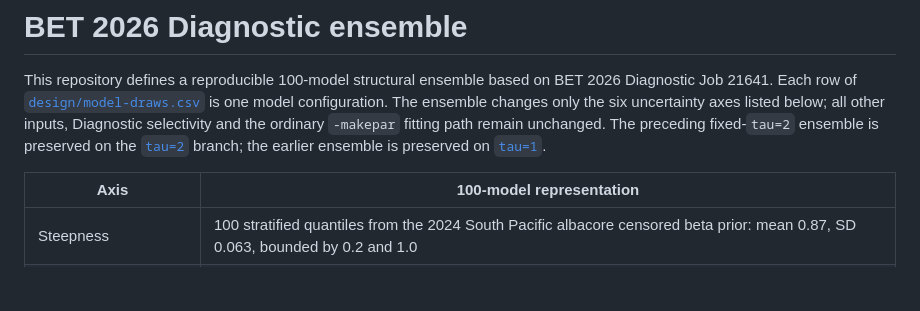
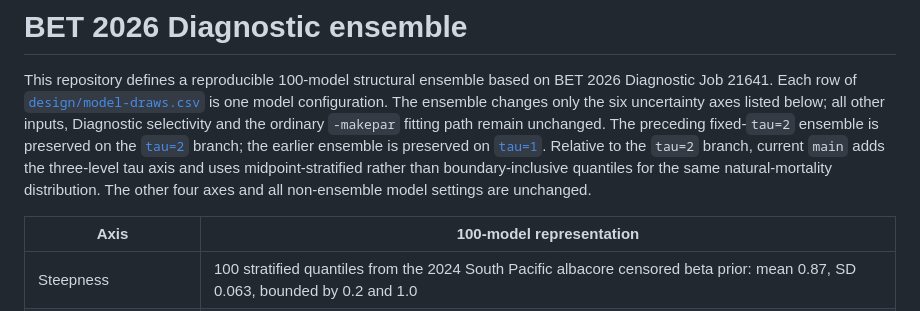
Before and after one commit to PacificCommunity/ofp-sam-bet-2026-ensemble, a Markdown page: README.md, the part around the change. GitHub-like rendering; blank space fills up the shorter version.

Commit message:
Clarify tau-axis branch differences

```diff
--- a/README.md
+++ b/README.md
@@ -9,6 +9,10 @@ unchanged. The preceding fixed-`tau=2` ensemble is preserved on the
 [`tau=2`](https://github.com/PacificCommunity/ofp-sam-bet-2026-ensemble/tree/tau%3D2)
 branch; the earlier ensemble is preserved on
 [`tau=1`](https://github.com/PacificCommunity/ofp-sam-bet-2026-ensemble/tree/tau%3D1).
+Relative to the `tau=2` branch, current `main` adds the three-level tau axis and
+uses midpoint-stratified rather than boundary-inclusive quantiles for the same
+natural-mortality distribution. The other four axes and all non-ensemble model
+settings are unchanged.
 
 | Axis | 100-model representation |
 |---|---|
```
